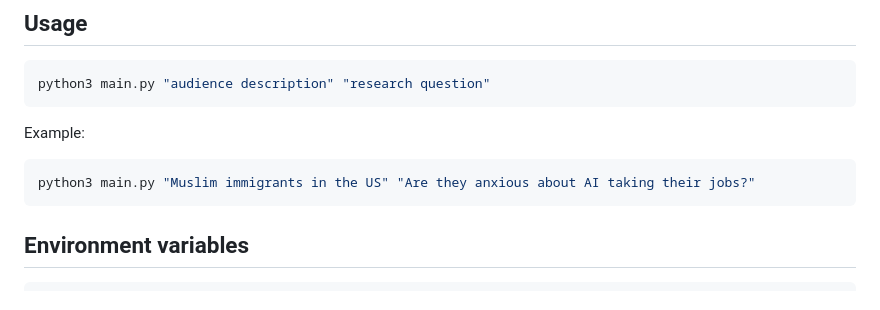
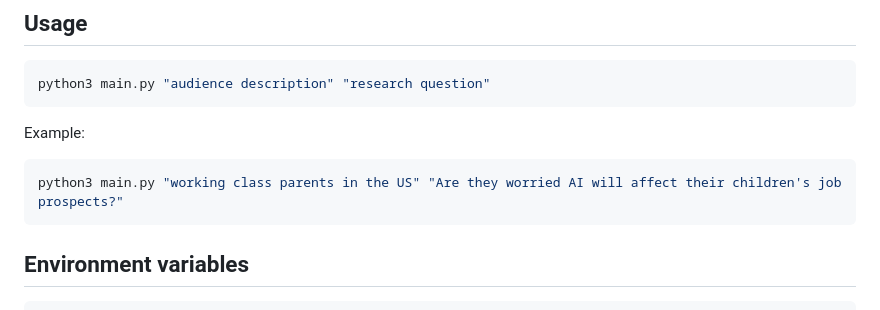
Before and after one commit to yahyemohamedgt/research-agent, a Markdown page: README.md, the part around the change. Drawn GitHub-style.

Commit message:
docs: update README example audience

````diff
--- a/README.md
+++ b/README.md
@@ -64,7 +64,7 @@ python3 main.py "audience description" "research question"
 Example:
 
 ```bash
-python3 main.py "Muslim immigrants in the US" "Are they anxious about AI taking their jobs?"
+python3 main.py "working class parents in the US" "Are they worried AI will affect their children's job prospects?"
 ```
 
 ## Environment variables
````
